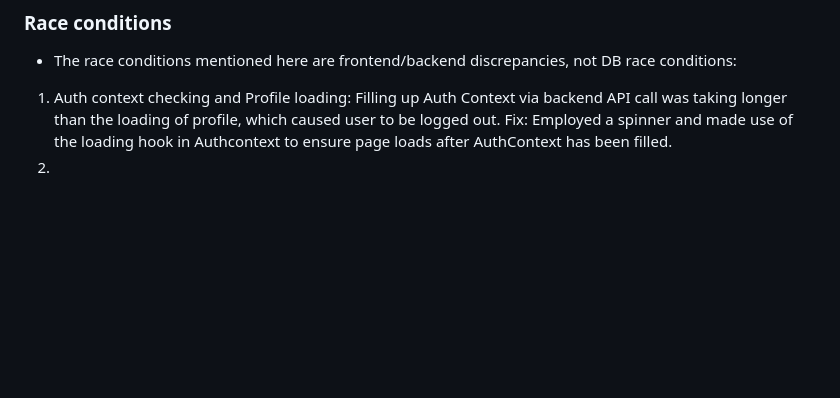
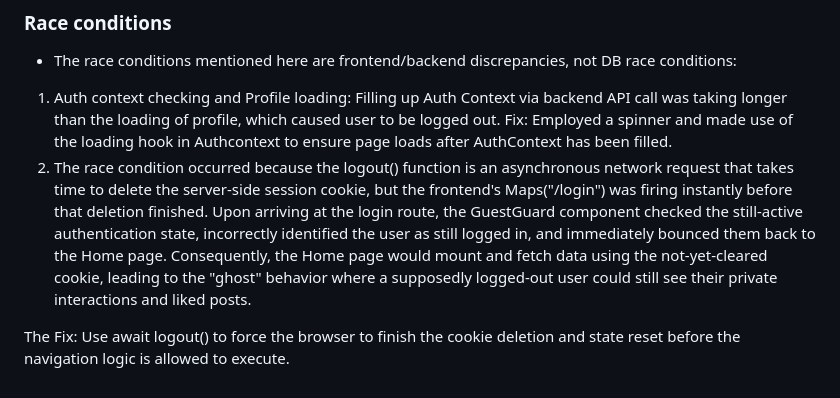
Before and after one commit to Sharad420/social-network-prod, a Markdown page: server-setup.md, the part around the change. Rendered like a GitHub page; blank space fills up the shorter version.

Commit message:
Server setup - race conditions

```diff
--- a/server-setup.md
+++ b/server-setup.md
@@ -119,4 +119,6 @@
 ### Race conditions
 - The race conditions mentioned here are frontend/backend discrepancies, not DB race conditions:
 1. Auth context checking and Profile loading: Filling up Auth Context via backend API call was taking longer than the loading of profile, which caused user to be logged out. Fix: Employed a spinner and made use of the loading hook in Authcontext to ensure page loads after AuthContext has been filled.
-2.
+2. The race condition occurred because the logout() function is an asynchronous network request that takes time to delete the server-side session cookie, but the frontend's Maps("/login") was firing instantly before that deletion finished. Upon arriving at the login route, the GuestGuard component checked the still-active authentication state, incorrectly identified the user as still logged in, and immediately bounced them back to the Home page. Consequently, the Home page would mount and fetch data using the not-yet-cleared cookie, leading to the "ghost" behavior where a supposedly logged-out user could still see their private interactions and liked posts.
+
+The Fix: Use await logout() to force the browser to finish the cookie deletion and state reset before the navigation logic is allowed to execute.
```
